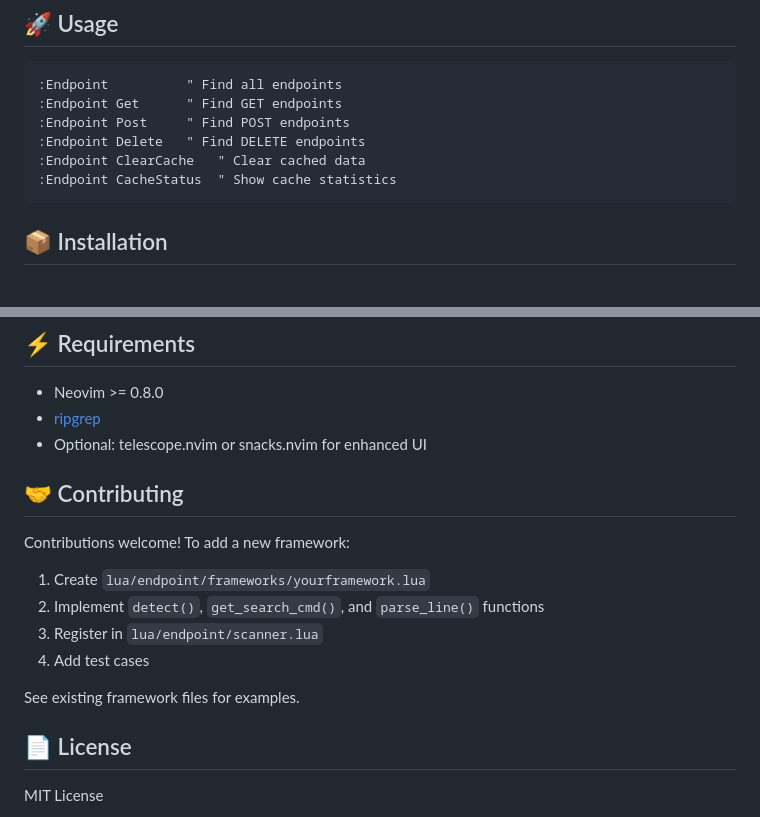
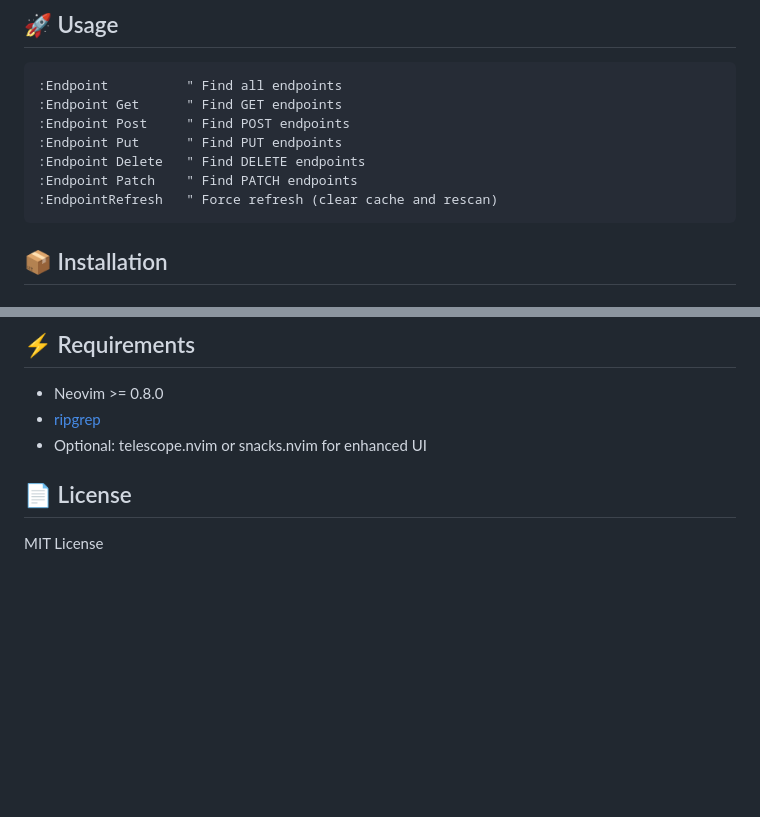
Before and after one commit to zerochae/endpoint.nvim, a Markdown page: README.md, 2 parts joined by grey strips. Drawn GitHub-style; blank space fills up the shorter version.

Commit message:
docs: update Usage section and remove Contributing section
- Add missing :Endpoint Put and :Endpoint Patch commands
- Replace non-existent :Endpoint ClearCache with :EndpointRefresh
- Remove :Endpoint CacheStatus (not implemented)
- Remove Contributing section
- Align documentation with actual implementation

🤖 Generated with [Claude Code](https://claude.ai/code)

Co-Authored-By: Claude <noreply@anthropic.com>

````diff
--- a/README.md
+++ b/README.md
@@ -41,9 +41,10 @@ A powerful Neovim plugin for quickly finding and navigating web framework API en
 :Endpoint          " Find all endpoints
 :Endpoint Get      " Find GET endpoints
 :Endpoint Post     " Find POST endpoints
+:Endpoint Put      " Find PUT endpoints
 :Endpoint Delete   " Find DELETE endpoints
-:Endpoint ClearCache   " Clear cached data
-:Endpoint CacheStatus  " Show cache statistics
+:Endpoint Patch    " Find PATCH endpoints
+:EndpointRefresh   " Force refresh (clear cache and rescan)
 ```
 
 ## 📦 Installation
@@ -177,16 +178,6 @@ Use `:EndpointRefresh` to clear cache and force rescan.
 - [ripgrep](https://github.com/BurntSushi/ripgrep)
 - Optional: telescope.nvim or snacks.nvim for enhanced UI
 
-## 🤝 Contributing
-
-Contributions welcome! To add a new framework:
-
-1. Create `lua/endpoint/frameworks/yourframework.lua`
-2. Implement `detect()`, `get_search_cmd()`, and `parse_line()` functions
-3. Register in `lua/endpoint/scanner.lua`
-4. Add test cases
-
-See existing framework files for examples.
 
 ## 📄 License
 
````
